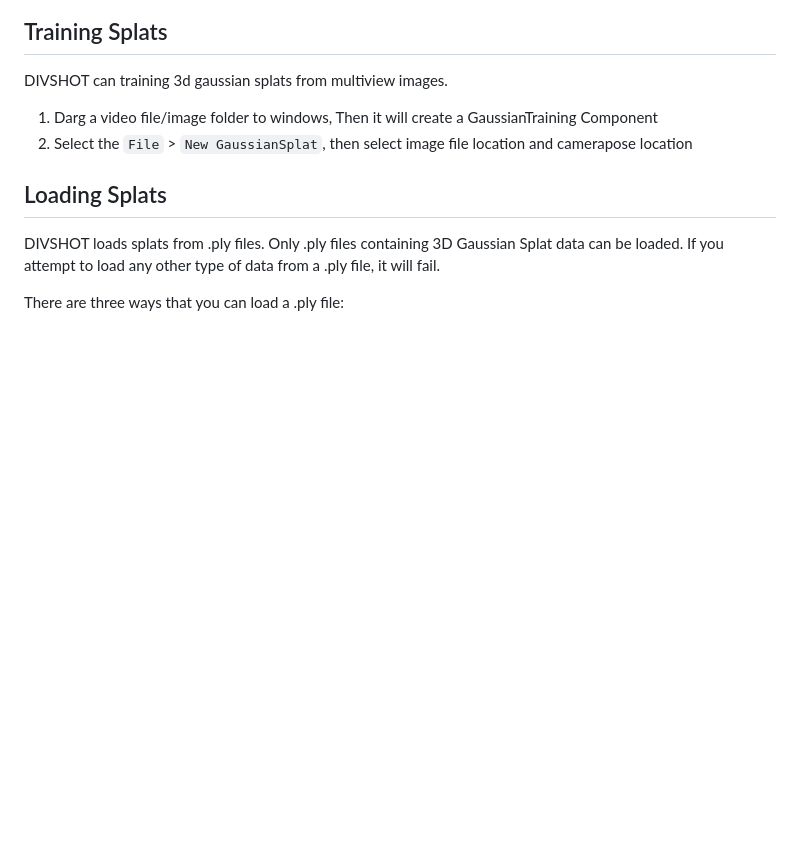
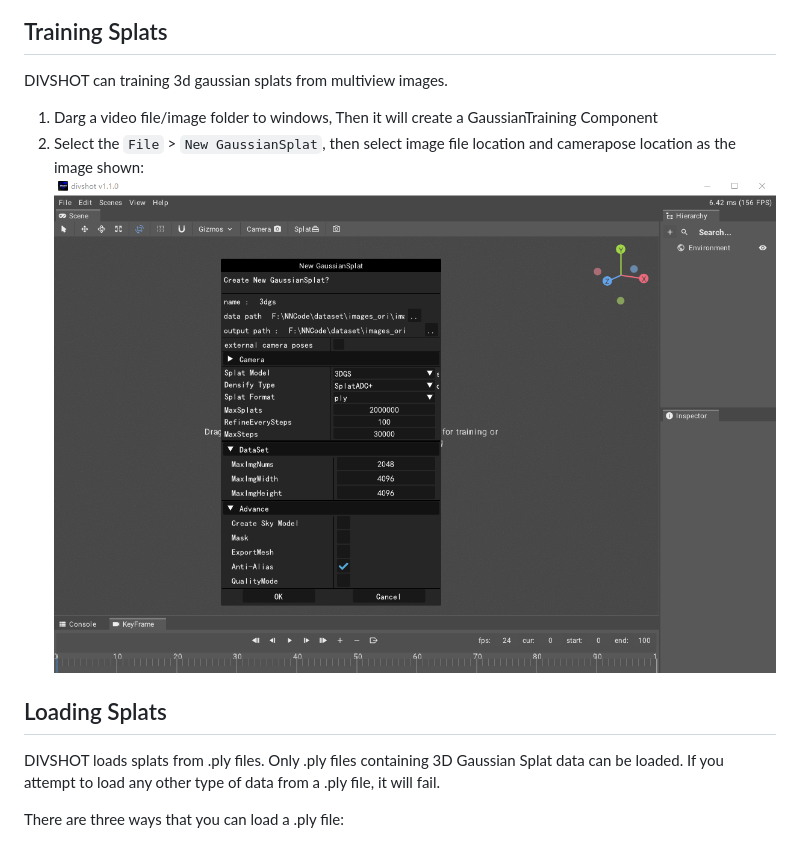
Before and after one commit to fenghuayumo/DIVSHOT, a Markdown page: docs/userGuide.md, the part around the change. Drawn GitHub-style; pictures changed too: screenshots/new_splats.png (added); blank space fills up the shorter version.

```diff
--- a/docs/userGuide.md
+++ b/docs/userGuide.md
@@ -24,6 +24,7 @@ Then simply click Next through the installation process. During the installation
 DIVSHOT can training 3d gaussian splats from multiview images.
 1. Darg a video file/image folder to windows, Then it will create a GaussianTraining Component
 2. Select the `File` > `New GaussianSplat`, then select image file location and camerapose location
+as the image shown: ![DIVSHOT](/screenshots/new_splats.png?raw=true)
 
 ## Loading Splats
 
```
Also changed, not shown: README.md (+1 -1 lines), 8 other files.
